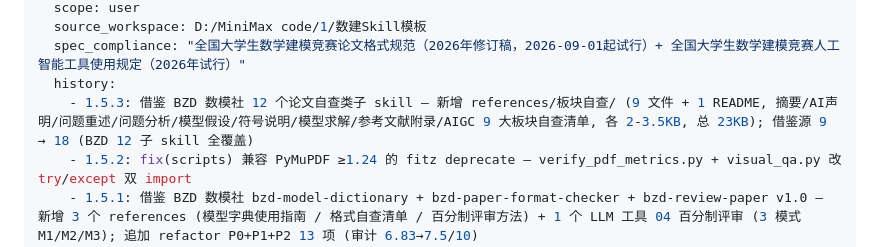
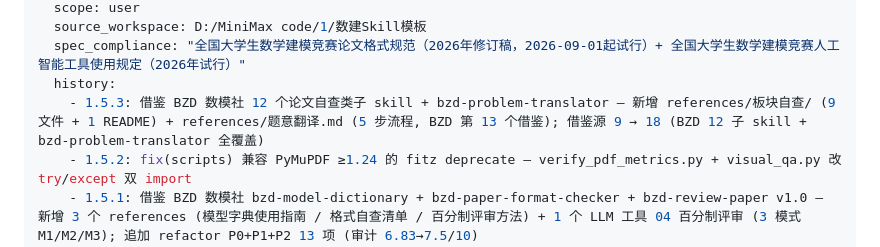
Before and after one commit to z376/li-mtrie-2026, a Markdown page: SKILL.md, the part around the change. Rendered like a GitHub page.

```diff
--- a/SKILL.md
+++ b/SKILL.md
@@ -14,7 +14,7 @@ metadata:
   source_workspace: D:/MiniMax code/1/数建Skill模板
   spec_compliance: "全国大学生数学建模竞赛论文格式规范（2026年修订稿，2026-09-01起试行）+ 全国大学生数学建模竞赛人工智能工具使用规定（2026年试行）"
   history:
-    - 1.5.3: 借鉴 BZD 数模社 12 个论文自查类子 skill — 新增 references/板块自查/ (9 文件 + 1 README, 摘要/AI声明/问题重述/问题分析/模型假设/符号说明/模型求解/参考文献附录/AIGC 9 大板块自查清单, 各 2-3.5KB, 总 23KB); 借鉴源 9 → 18 (BZD 12 子 skill 全覆盖)
+    - 1.5.3: 借鉴 BZD 数模社 12 个论文自查类子 skill + bzd-problem-translator — 新增 references/板块自查/ (9 文件 + 1 README) + references/题意翻译.md (5 步流程, BZD 第 13 个借鉴); 借鉴源 9 → 18 (BZD 12 子 skill + bzd-problem-translator 全覆盖)
     - 1.5.2: fix(scripts) 兼容 PyMuPDF ≥1.24 的 fitz deprecate — verify_pdf_metrics.py + visual_qa.py 改 try/except 双 import
     - 1.5.1: 借鉴 BZD 数模社 bzd-model-dictionary + bzd-paper-format-checker + bzd-review-paper v1.0 — 新增 3 个 references (模型字典使用指南 / 格式自查清单 / 百分制评审方法) + 1 个 LLM 工具 04 百分制评审 (3 模式 M1/M2/M3); 追加 refactor P0+P1+P2 13 项 (审计 6.83→7.5/10)
     - 1.5.0: 新增 LLM 工具集成 (3 个结构化 prompt 工具) — 学生自用
```
Also changed, not shown: references/题意翻译.md (added, +90 -0 lines).
